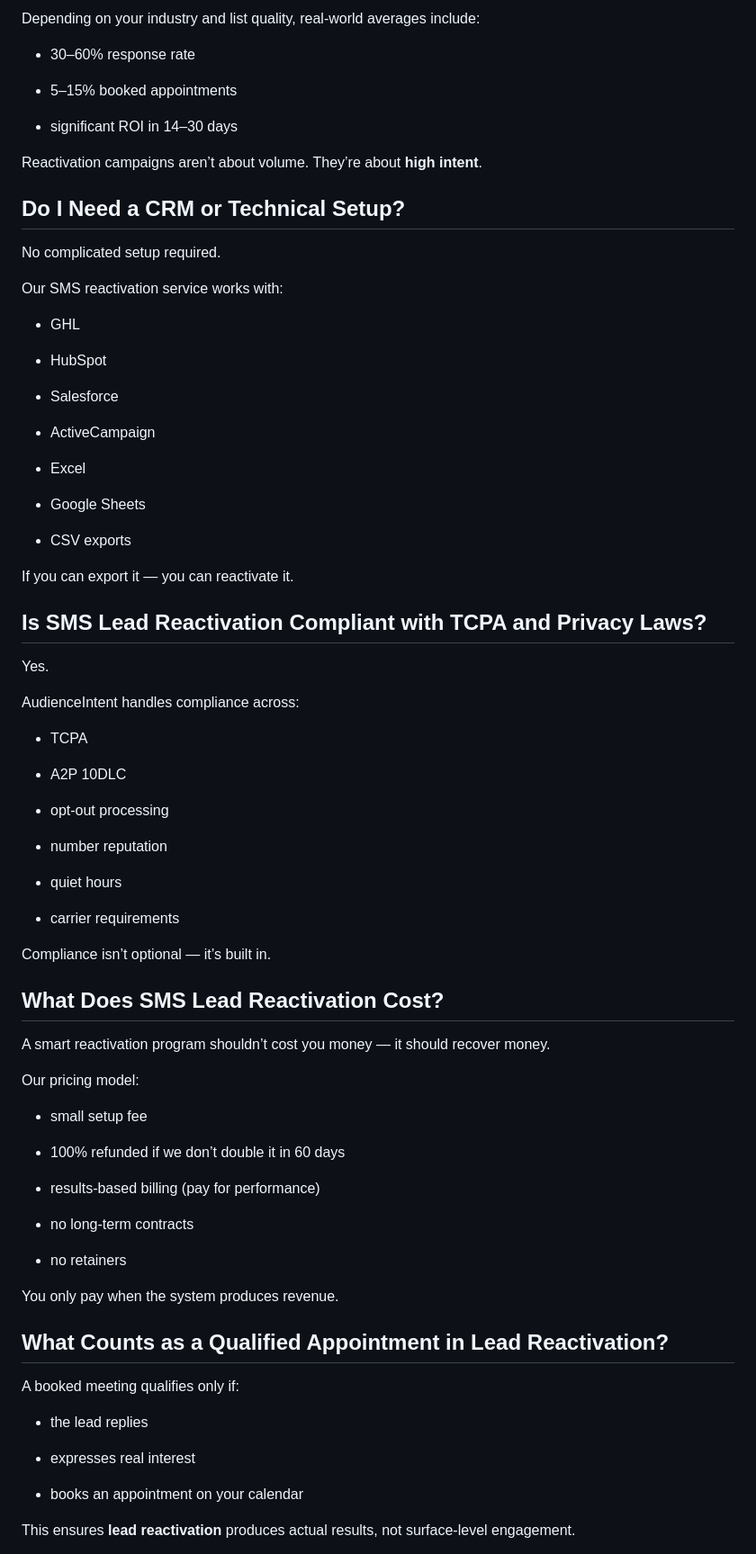
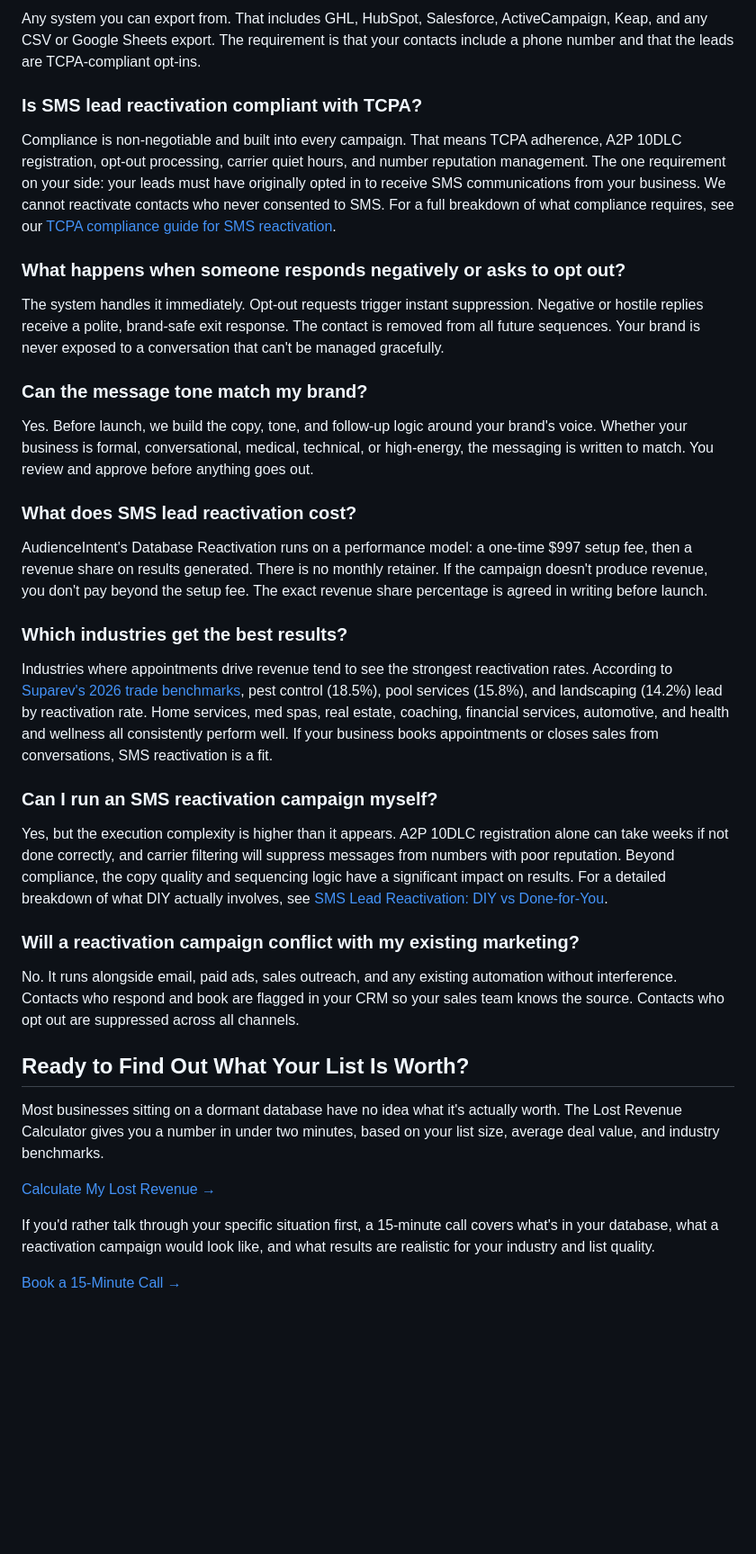
Before and after one commit to AudienceIntent/audienceintent-website, a Markdown page: insights/sms-lead-reactivation-every-question-business-owners-ask.md, the part around the change printed below. Shown: that part at 90% size. GitHub-like rendering; blank space fills up the shorter version.

```diff
--- a/insights/sms-lead-reactivation-every-question-business-owners-ask.md
+++ b/insights/sms-lead-reactivation-every-question-business-owners-ask.md
@@ -106,84 +130,41 @@ This is why **database reactivation** is one of the highest ROI activities a bus
 
-Depending on your industry and list quality, real-world averages include:
+Any system you can export from. That includes GHL, HubSpot, Salesforce, ActiveCampaign, Keap, and any CSV or Google Sheets export. The requirement is that your contacts include a phone number and that the leads are TCPA-compliant opt-ins.
 
-- 30–60% response rate
+### Is SMS lead reactivation compliant with TCPA?
 
-- 5–15% booked appointments
+Compliance is non-negotiable and built into every campaign. That means TCPA adherence, A2P 10DLC registration, opt-out processing, carrier quiet hours, and number reputation management. The one requirement on your side: your leads must have originally opted in to receive SMS communications from your business. We cannot reactivate contacts who never consented to SMS. For a full breakdown of what compliance requires, see our [TCPA compliance guide for SMS reactivation](https://www.audienceintent.ai/insights/tcpa-compliance-sms-lead-reactivation-2026/).
 
-- significant ROI in 14–30 days
+### What happens when someone responds negatively or asks to opt out?
 
-Reactivation campaigns aren’t about volume.
-They’re about **high intent**.
+The system handles it immediately. Opt-out requests trigger instant suppression. Negative or hostile replies receive a polite, brand-safe exit response. The contact is removed from all future sequences. Your brand is never exposed to a conversation that can't be managed gracefully.
 
-## Do I Need a CRM or Technical Setup?
+### Can the message tone match my brand?
 
-No complicated setup required.
+Yes. Before launch, we build the copy, tone, and follow-up logic around your brand's voice. Whether your business is formal, conversational, medical, technical, or high-energy, the messaging is written to match. You review and approve before anything goes out.
 
-Our SMS reactivation service works with:
+### What does SMS lead reactivation cost?
 
-- GHL
+AudienceIntent's Database Reactivation runs on a performance model: a one-time $997 setup fee, then a revenue share on results generated. There is no monthly retainer. If the campaign doesn't produce revenue, you don't pay beyond the setup fee. The exact revenue share percentage is agreed in writing before launch.
 
-- HubSpot
+### Which industries get the best results?
 
-- Salesforce
+Industries where appointments drive revenue tend to see the strongest reactivation rates. According to [Suparev's 2026 trade benchmarks](https://suparev.com/benchmarks/lead-reactivation), pest control (18.5%), pool services (15.8%), and landscaping (14.2%) lead by reactivation rate. Home services, med spas, real estate, coaching, financial services, automotive, and health and wellness all consistently perform well. If your business books appointments or closes sales from conversations, SMS reactivation is a fit.
 
-- ActiveCampaign
+### Can I run an SMS reactivation campaign myself?
 
-- Excel
+Yes, but the execution complexity is higher than it appears. A2P 10DLC registration alone can take weeks if not done correctly, and carrier filtering will suppress messages from numbers with poor reputation. Beyond compliance, the copy quality and sequencing logic have a significant impact on results. For a detailed breakdown of what DIY actually involves, see [SMS Lead Reactivation: DIY vs Done-for-You](https://www.audienceintent.ai/insights/yes-you-could-try-sms-lead-reactivation-yourself-but-why/).
 
-- Google Sheets
+### Will a reactivation campaign conflict with my existing marketing?
 
-- CSV exports
+No. It runs alongside email, paid ads, sales outreach, and any existing automation without interference. Contacts who respond and book are flagged in your CRM so your sales team knows the source. Contacts who opt out are suppressed across all channels.
 
-If you can export it — you can reactivate it.
+## Ready to Find Out What Your List Is Worth?
 
-## Is SMS Lead Reactivation Compliant with TCPA and Privacy Laws?
+Most businesses sitting on a dormant database have no idea what it's actually worth. The Lost Revenue Calculator gives you a number in under two minutes, based on your list size, average deal value, and industry benchmarks.
 
-Yes.
+[Calculate My Lost Revenue →](https://lostrevenue.audienceintent.ai)
 
-AudienceIntent handles compliance across:
+If you'd rather talk through your specific situation first, a 15-minute call covers what's in your database, what a reactivation campaign would look like, and what results are realistic for your industry and list quality.
 
-- TCPA
+[Book a 15-Minute Call →](https://api.leadconnectorhq.com/widget/booking/Bxb438yeUpuxV0peTRmi)
 
-- A2P 10DLC
-
-- opt-out processing
-
-- number reputation
-
-- quiet hours
-
-- carrier requirements
-
-Compliance isn’t optional — it’s built in.
-
-## What Does SMS Lead Reactivation Cost?
-
-A smart reactivation program shouldn’t cost you money — it should recover money.
-
-Our pricing model:
-
-- small setup fee
-
-- 100% refunded if we don’t double it in 60 days
-
-- results-based billing (pay for performance)
-
-- no long-term contracts
-
-- no retainers
-
-You only pay when the system produces revenue.
-
-## What Counts as a Qualified Appointment in Lead Reactivation?
-
-A booked meeting qualifies only if:
-
-- the lead replies
-
-- expresses real interest
-
-- books an appointment on your calendar
-
-This ensures **lead reactivation** produces actual results, not surface-level engagement.
-
```
Also changed, not shown: other parts of insights/sms-lead-reactivation-every-question-business-owners-ask.md (+79 -242 lines), images/uploads/sms-lead-reactivation.jpg (added).
